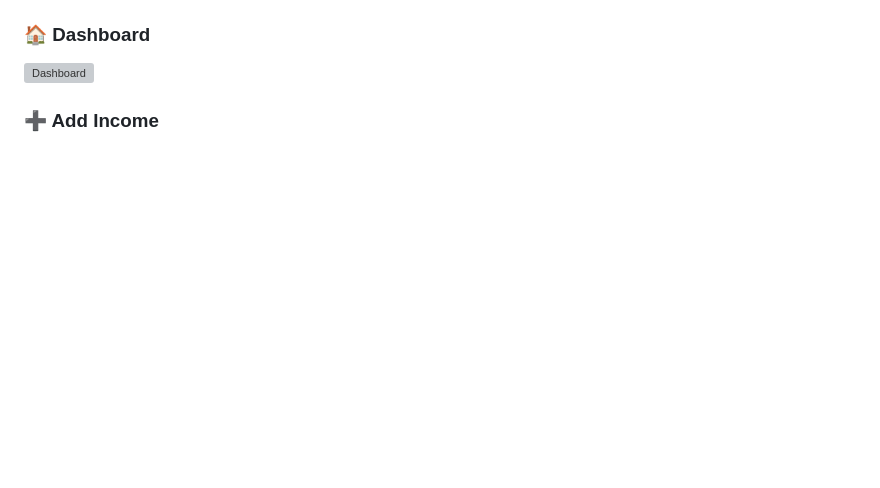
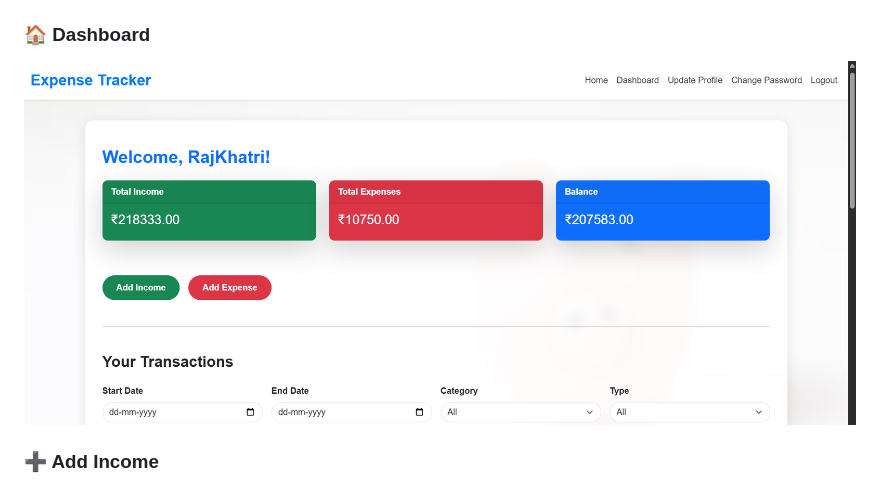
Before and after one commit to khatri-raj/expense-tracker, a Markdown page: README.md, the part around the change printed below. GitHub-like rendering; blank space fills up the shorter version; grey boxes are pictures that could not be loaded.

```diff
--- a/README.md
+++ b/README.md
@@ -24,6 +24,6 @@ Managing personal finances can be challenging. To simplify this, I built the **P
 
 ### 🏠 Dashboard
-![Dashboard](Screenshots/Signup.png)
+![Dashboard](Screenshots/Dashboard.png)
 
 ### ➕ Add Income
 ![Add Income](Screenshots/Add_Income.png)
```
Also changed, not shown: other parts of README.md (+1 -1 lines).
